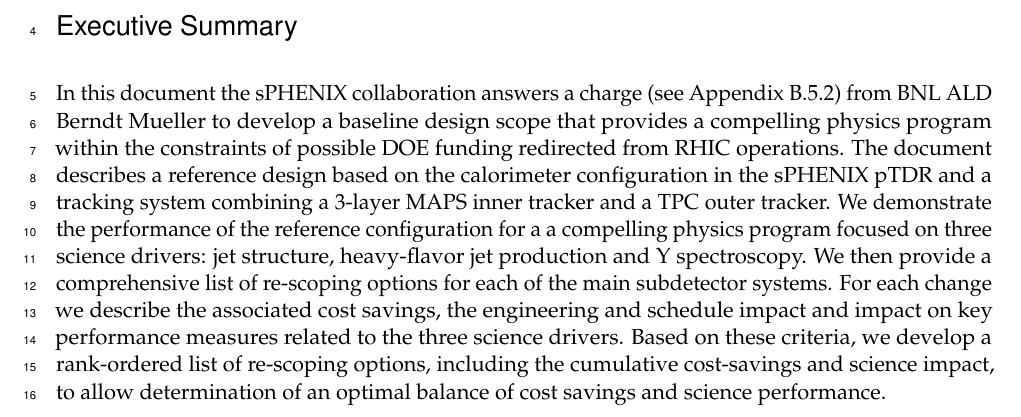
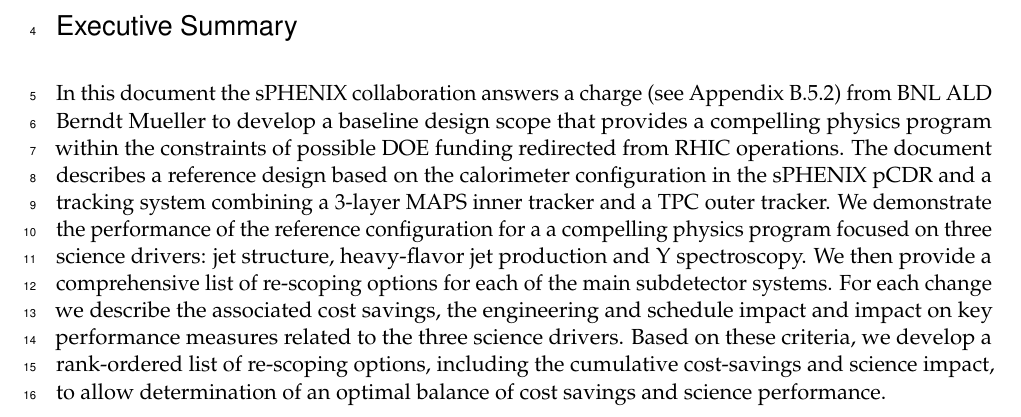
Before and after one commit to davidmorrison/baseline_scope_2016, a LaTeX thesis (main.tex, which reads executive_summary.tex): part of page 3 of 23, cut so that both start at the same text. Compiled offline with pdfLaTeX.

Commit message:
fix typo – it's a pCDR, not pTDR

```diff
--- a/executive_summary.tex
+++ b/executive_summary.tex
@@ -9,7 +9,7 @@
 a baseline design scope that provides a compelling physics program
 within the constraints of possible DOE funding redirected from
 RHIC operations. The document describes a reference design based
-on the calorimeter configuration in the sPHENIX pTDR and a tracking system
+on the calorimeter configuration in the sPHENIX pCDR and a tracking system
 combining a 3-layer MAPS inner tracker and a TPC outer tracker. We
 demonstrate the performance of the reference configuration for a
 a compelling physics program focused on three science drivers: jet structure,
```
